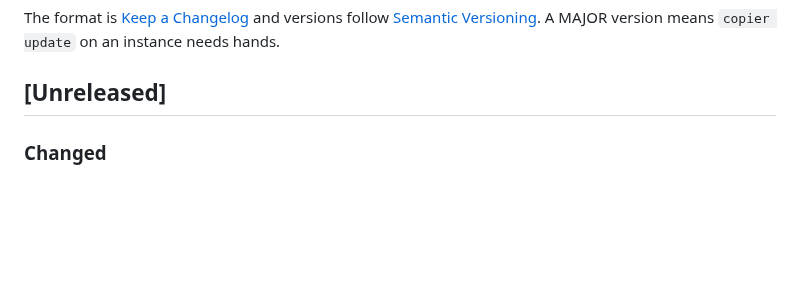
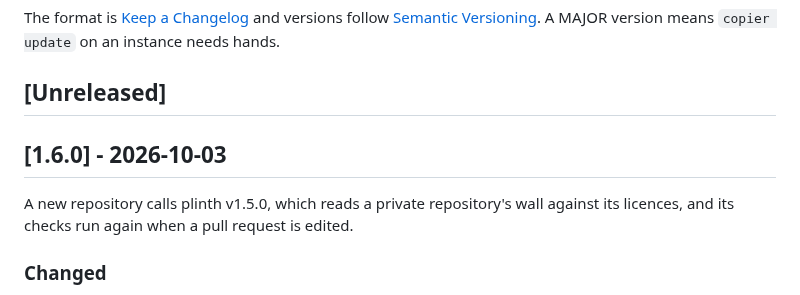
Before and after one commit to coolbress/plinth-template, a Markdown page: CHANGELOG.md, the part around the change. GitHub-like rendering; blank space fills up the shorter version.

Commit message:
docs(changelog): the 1.6.0 section, for the tag plinth will pin (#50)
## What and why

This opens the `[1.6.0]` section of `CHANGELOG.md` over the two entries #49
added under `[Unreleased]`, with one sentence on why the release exists. The
tag `v1.6.0` goes on this pull request's merged commit.

It is a MINOR, not a PATCH like 1.5.8 and 1.5.9: besides raising the
`plinth_sha` default, the rendered `ci.yml` gains the `edited` pull-request
event, so a new repository's CI runs on something it did not before. An
existing instance keeps its own pin (`copier update` passes it, #22); it gets
the trigger only through a template update.

## How it was verified

- The diff is `CHANGELOG.md` only. #49's own checks passed (13/13), with this
  repository's CI calling `python-ci.yml@8f4edfc` and its `pull_request`
  trigger listing `edited`.

Assisted-by: Claude:claude-opus-5-5

```diff
--- a/CHANGELOG.md
+++ b/CHANGELOG.md
@@ -5,6 +5,11 @@ versions follow [Semantic Versioning](https://semver.org/). A MAJOR version
 means `copier update` on an instance needs hands.
 
 ## [Unreleased]
+
+## [1.6.0] - 2026-10-03
+
+A new repository calls plinth v1.5.0, which reads a private repository's wall
+against its licences, and its checks run again when a pull request is edited.
 
 ### Changed
 - The `plinth_sha` default, the plinth commit a new repository's CI calls, moves
```
